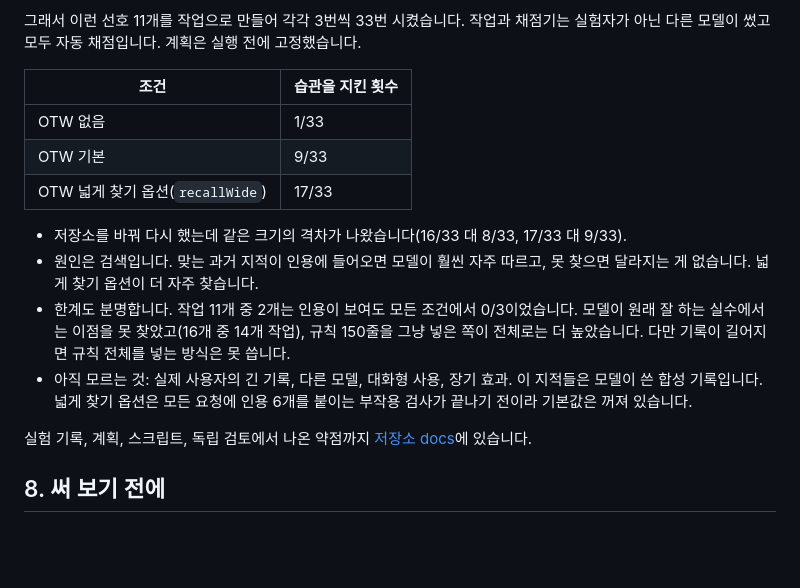
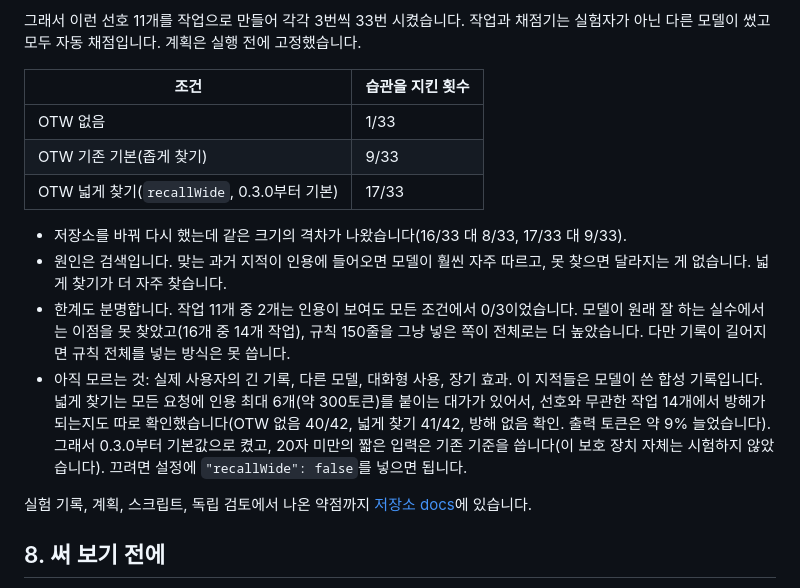
Before and after one commit to toranalytics/toranalytics.github.io, a Markdown page: content/off-the-wall/index.md, the part around the change. GitHub-like rendering; blank space fills up the shorter version.

Commit message:
OTW article: wide recall is now the default (0.3.0); add harm-check result

```diff
--- a/content/off-the-wall/index.md
+++ b/content/off-the-wall/index.md
@@ -97,13 +97,13 @@ tags: off-the-wall claude-code codex
 | 조건 | 습관을 지킨 횟수 |
 |---|---|
 | OTW 없음 | 1/33 |
-| OTW 기본 | 9/33 |
-| OTW 넓게 찾기 옵션(`recallWide`) | 17/33 |
+| OTW 기존 기본(좁게 찾기) | 9/33 |
+| OTW 넓게 찾기(`recallWide`, 0.3.0부터 기본) | 17/33 |
 
 - 저장소를 바꿔 다시 했는데 같은 크기의 격차가 나왔습니다(16/33 대 8/33, 17/33 대 9/33).
-- 원인은 검색입니다. 맞는 과거 지적이 인용에 들어오면 모델이 훨씬 자주 따르고, 못 찾으면 달라지는 게 없습니다. 넓게 찾기 옵션이 더 자주 찾습니다.
+- 원인은 검색입니다. 맞는 과거 지적이 인용에 들어오면 모델이 훨씬 자주 따르고, 못 찾으면 달라지는 게 없습니다. 넓게 찾기가 더 자주 찾습니다.
 - 한계도 분명합니다. 작업 11개 중 2개는 인용이 보여도 모든 조건에서 0/3이었습니다. 모델이 원래 잘 하는 실수에서는 이점을 못 찾았고(16개 중 14개 작업), 규칙 150줄을 그냥 넣은 쪽이 전체로는 더 높았습니다. 다만 기록이 길어지면 규칙 전체를 넣는 방식은 못 씁니다.
-- 아직 모르는 것: 실제 사용자의 긴 기록, 다른 모델, 대화형 사용, 장기 효과. 이 지적들은 모델이 쓴 합성 기록입니다. 넓게 찾기 옵션은 모든 요청에 인용 6개를 붙이는 부작용 검사가 끝나기 전이라 기본값은 꺼져 있습니다.
+- 아직 모르는 것: 실제 사용자의 긴 기록, 다른 모델, 대화형 사용, 장기 효과. 이 지적들은 모델이 쓴 합성 기록입니다. 넓게 찾기는 모든 요청에 인용 최대 6개(약 300토큰)를 붙이는 대가가 있어서, 선호와 무관한 작업 14개에서 방해가 되는지도 따로 확인했습니다(OTW 없음 40/42, 넓게 찾기 41/42, 방해 없음 확인. 출력 토큰은 약 9% 늘었습니다). 그래서 0.3.0부터 기본값으로 켰고, 20자 미만의 짧은 입력은 기존 기준을 씁니다(이 보호 장치 자체는 시험하지 않았습니다). 끄려면 설정에 `"recallWide": false`를 넣으면 됩니다.
 
 실험 기록, 계획, 스크립트, 독립 검토에서 나온 약점까지 [저장소 docs](https://github.com/toranalytics/off-the-wall/tree/main/docs)에 있습니다.
 
```
